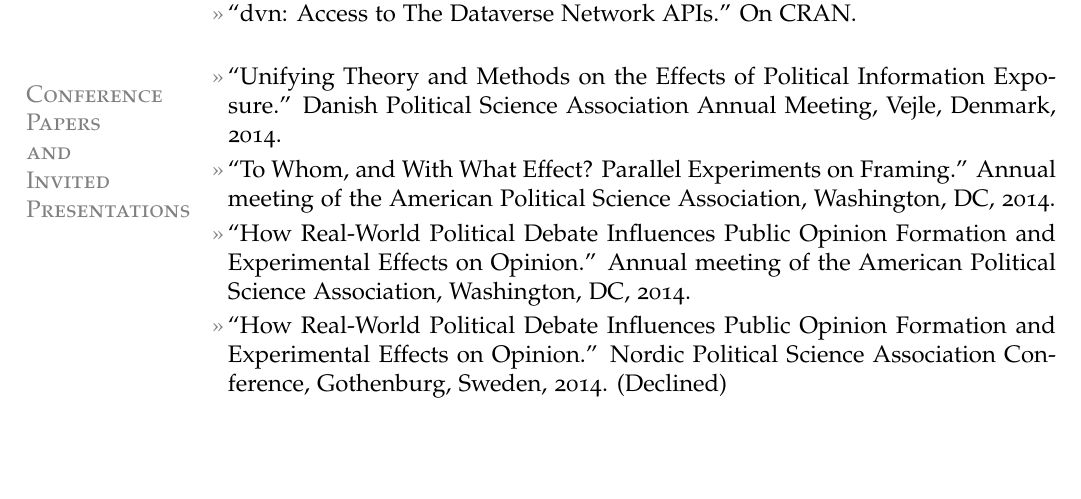
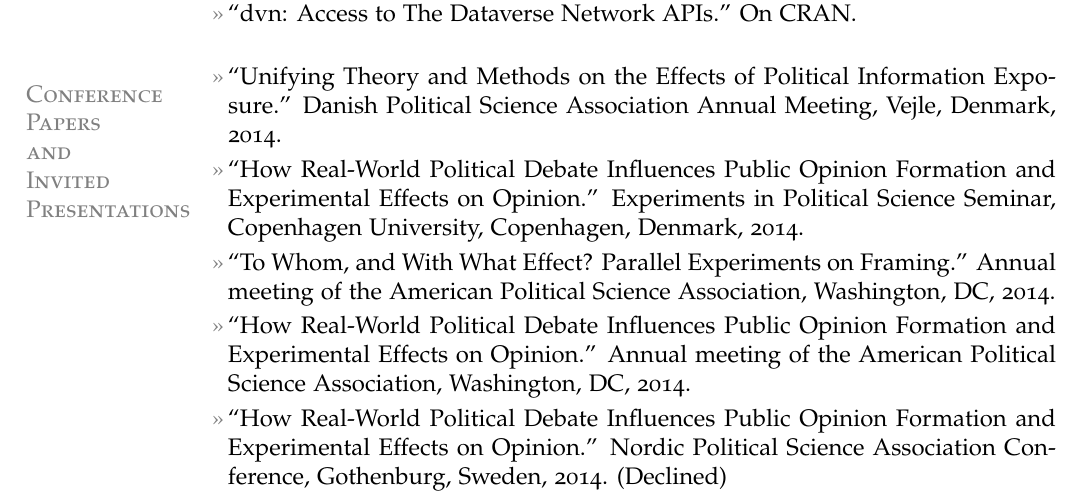
Before and after one commit to leeper/leeper.github.io, a LaTeX CV (cv/cv.tex): part of page 5 of 9, cut so that both start at the same text, the shorter picture padded with empty space. Compiled offline with pdfLaTeX.

Commit message:
add CPH seminar talk

```diff
--- a/cv/cv.tex
+++ b/cv/cv.tex
@@ -172,6 +172,7 @@
 
 \section{Conference\\Papers\\and\\Invited\\Presentations}
 \entry{``Unifying Theory and Methods on the Effects of Political Information Exposure.'' Danish Political Science Association Annual Meeting, Vejle, Denmark, 2014.}
+\entry{``How Real-World Political Debate Influences Public Opinion Formation and Experimental Effects on Opinion.'' Experiments in Political Science Seminar, Copenhagen University, Copenhagen, Denmark, 2014.}
 \entry{``To Whom, and With What Effect? Parallel Experiments on Framing.'' Annual meeting of the American Political Science Association, Washington, DC, 2014.}
 \entry{``How Real-World Political Debate Influences Public Opinion Formation and Experimental Effects on Opinion.'' Annual meeting of the American Political Science Association, Washington, DC, 2014.}
 \entry{``How Real-World Political Debate Influences Public Opinion Formation and Experimental Effects on Opinion.'' Nordic Political Science Association Conference, Gothenburg, Sweden, 2014. (Declined)}
```
